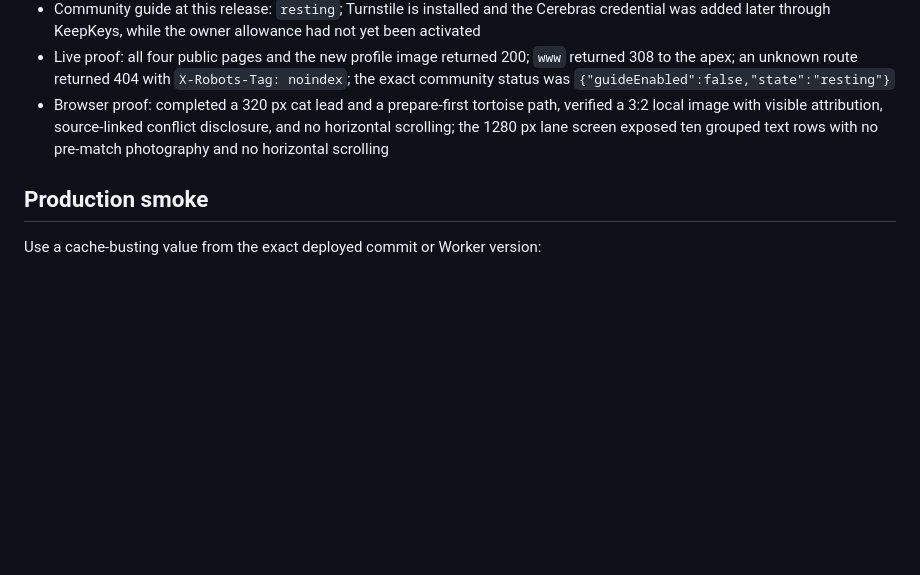
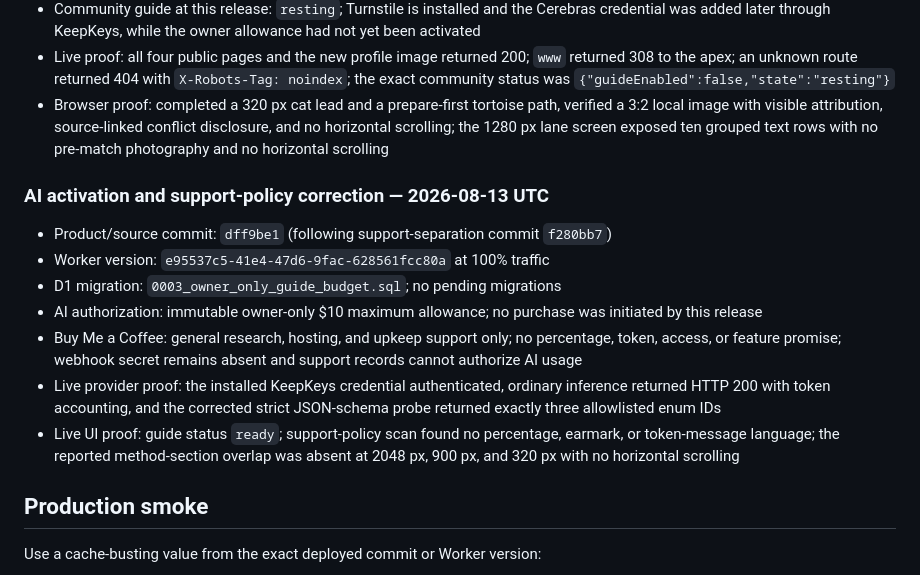
Before and after one commit to neorome/urpet, a Markdown page: RUNBOOK.md, the part around the change. GitHub-like rendering; blank space fills up the shorter version.

Commit message:
docs: record owner-only AI activation

```diff
--- a/RUNBOOK.md
+++ b/RUNBOOK.md
@@ -101,6 +101,16 @@ Record the deployed Worker version, exact Git commit, previous known-good Worker
 - Live proof: all four public pages and the new profile image returned 200; `www` returned 308 to the apex; an unknown route returned 404 with `X-Robots-Tag: noindex`; the exact community status was `{"guideEnabled":false,"state":"resting"}`
 - Browser proof: completed a 320 px cat lead and a prepare-first tortoise path, verified a 3:2 local image with visible attribution, source-linked conflict disclosure, and no horizontal scrolling; the 1280 px lane screen exposed ten grouped text rows with no pre-match photography and no horizontal scrolling
 
+### AI activation and support-policy correction — 2026-08-13 UTC
+
+- Product/source commit: `dff9be1` (following support-separation commit `f280bb7`)
+- Worker version: `e95537c5-41e4-47d6-9fac-628561fcc80a` at 100% traffic
+- D1 migration: `0003_owner_only_guide_budget.sql`; no pending migrations
+- AI authorization: immutable owner-only $10 maximum allowance; no purchase was initiated by this release
+- Buy Me a Coffee: general research, hosting, and upkeep support only; no percentage, token, access, or feature promise; webhook secret remains absent and support records cannot authorize AI usage
+- Live provider proof: the installed KeepKeys credential authenticated, ordinary inference returned HTTP 200 with token accounting, and the corrected strict JSON-schema probe returned exactly three allowlisted enum IDs
+- Live UI proof: guide status `ready`; support-policy scan found no percentage, earmark, or token-message language; the reported method-section overlap was absent at 2048 px, 900 px, and 320 px with no horizontal scrolling
+
 ## Production smoke
 
 Use a cache-busting value from the exact deployed commit or Worker version:
```
